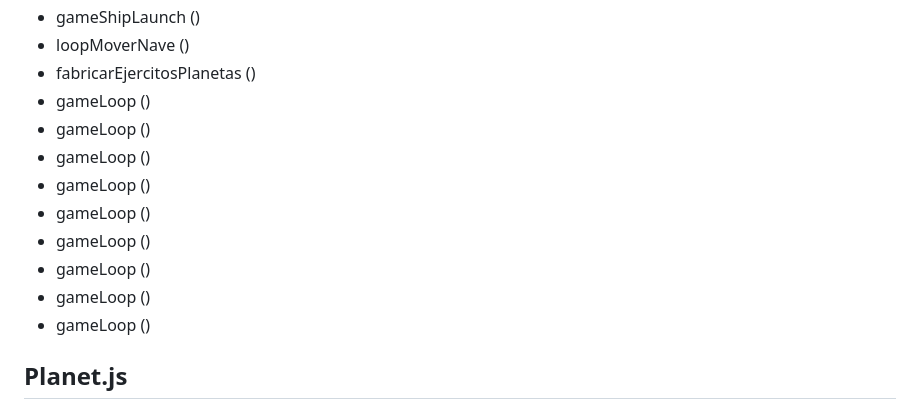
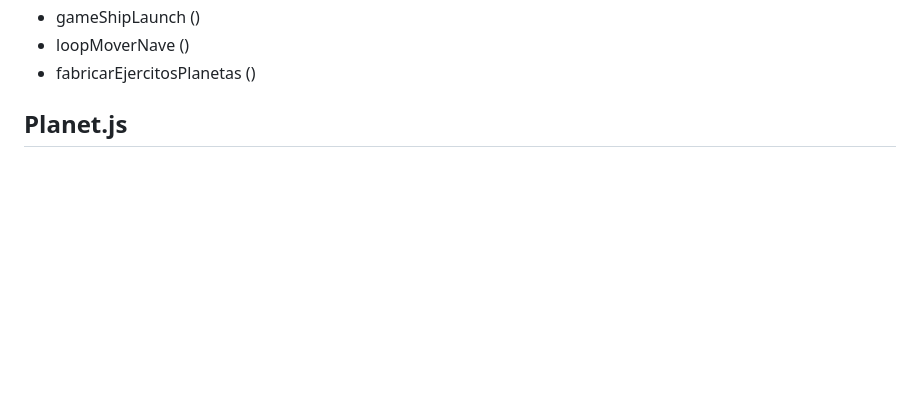
Before and after one commit to antkera/SpaceConquer, a Markdown page: README.md, the part around one of its changes. Drawn GitHub-style; blank space fills up the shorter version.

Commit message:
correcciones del Readme

```diff
--- a/README.md
+++ b/README.md
@@ -74,15 +74,7 @@ Example:
 - gameShipLaunch ()
 - loopMoverNave ()
 - fabricarEjercitosPlanetas ()
-- gameLoop ()
-- gameLoop ()
-- gameLoop ()
-- gameLoop ()
-- gameLoop ()
-- gameLoop ()
-- gameLoop ()
-- gameLoop ()
-- gameLoop ()
+
 
 ## Planet.js
 
```
Also changed, not shown: other parts of README.md (+1 -1 lines).
